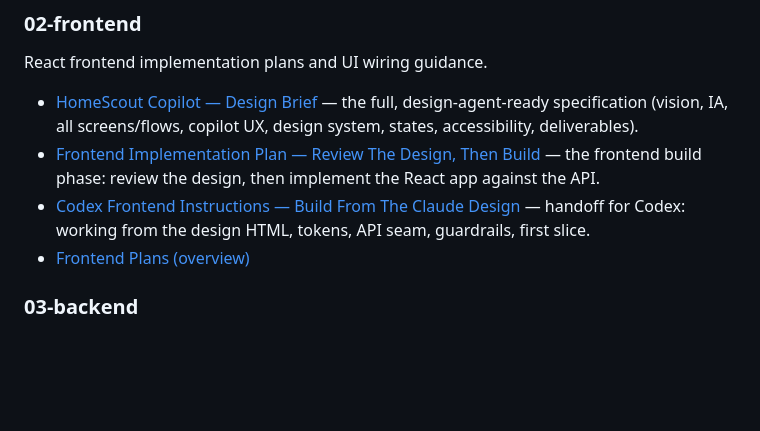
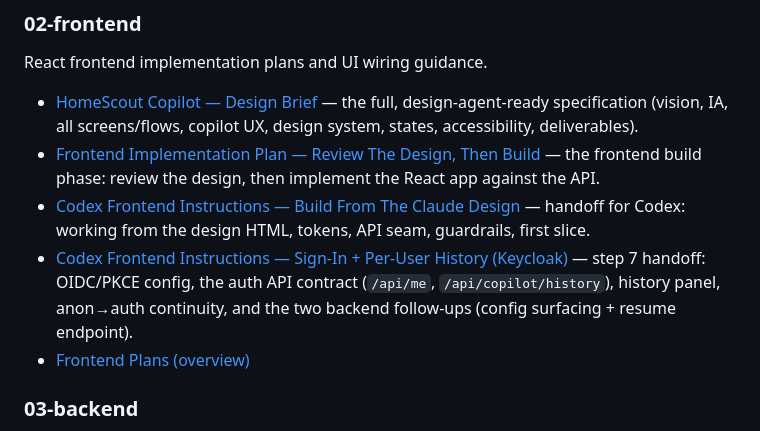
Before and after one commit to sunkanmi-olawuwo/homescout-copilot, a Markdown page: wiki/__plans/README.md, the part around the change. Drawn GitHub-style; blank space fills up the shorter version.

Commit message:
docs(frontend): Codex handoff for sign-in + per-user history (Keycloak step 7) (#77)
The backend Keycloak auth (steps 1-6) is done and live-verified; this is the
precise frontend contract for Codex to build step 7 against.

- The auth API contract (/api/me, /api/copilot/history[/{id}], bearer on
  /api/copilot/ask when signed in; anonymous still works).
- OIDC/PKCE config: realm homescout, public client homescout-web, S256,
  homescout-api audience; recommend oidc-client-ts + react-oidc-context; Vite
  env config; in-memory token + silent renew.
- Anon->auth continuity is handled by the backend (session claimed on first
  authenticated ask); logout semantics left as a product/UX call.
- Two flagged backend follow-ups: surface the Keycloak URL to the SPA (env or a
  small /api/config), and a resume endpoint (POST /api/copilot/session/resume/
  {sessionId}, owner-checked) to re-open a history item (HttpOnly cookie can't be
  set by the SPA).
- Design/placement, testing, and definition of done. Indexed in the plans README.

```diff
--- a/wiki/__plans/README.md
+++ b/wiki/__plans/README.md
@@ -66,6 +66,7 @@ React frontend implementation plans and UI wiring guidance.
   system, states, accessibility, deliverables).
 - [Frontend Implementation Plan — Review The Design, Then Build](./02-frontend/frontend-implementation-plan.md) — the frontend build phase: review the design, then implement the React app against the API.
 - [Codex Frontend Instructions — Build From The Claude Design](./02-frontend/codex-frontend-instructions.md) — handoff for Codex: working from the design HTML, tokens, API seam, guardrails, first slice.
+- [Codex Frontend Instructions — Sign-In + Per-User History (Keycloak)](./02-frontend/codex-frontend-auth-instructions.md) — step 7 handoff: OIDC/PKCE config, the auth API contract (`/api/me`, `/api/copilot/history`), history panel, anon→auth continuity, and the two backend follow-ups (config surfacing + resume endpoint).
 - [Frontend Plans (overview)](./02-frontend/README.md)
 
 ### 03-backend
```
Also changed, not shown: 1 other file.
